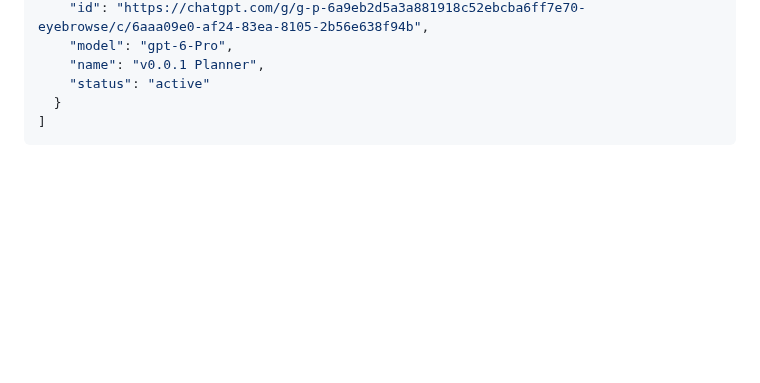
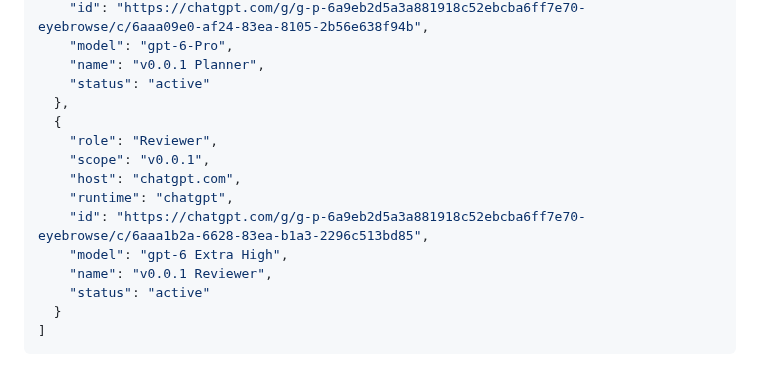
Before and after one commit to code2hack/EyeBrowse, a Markdown page: CONTRIBUTORS.md, the part around the change. Rendered like a GitHub page; blank space fills up the shorter version.

Commit message:
Manager: EyeBrowse-Manager — register ChatGPT v0.0.1 Reviewer

````diff
--- a/CONTRIBUTORS.md
+++ b/CONTRIBUTORS.md
@@ -145,6 +145,16 @@ The single JSON array below is the canonical registry. `(host, runtime, id)` ide
     "model": "gpt-6-Pro",
     "name": "v0.0.1 Planner",
     "status": "active"
+  },
+  {
+    "role": "Reviewer",
+    "scope": "v0.0.1",
+    "host": "chatgpt.com",
+    "runtime": "chatgpt",
+    "id": "https://chatgpt.com/g/g-p-6a9eb2d5a3a881918c52ebcba6ff7e70-eyebrowse/c/6aaa1b2a-6628-83ea-b1a3-2296c513bd85",
+    "model": "gpt-6 Extra High",
+    "name": "v0.0.1 Reviewer",
+    "status": "active"
   }
 ]
 ```
````
